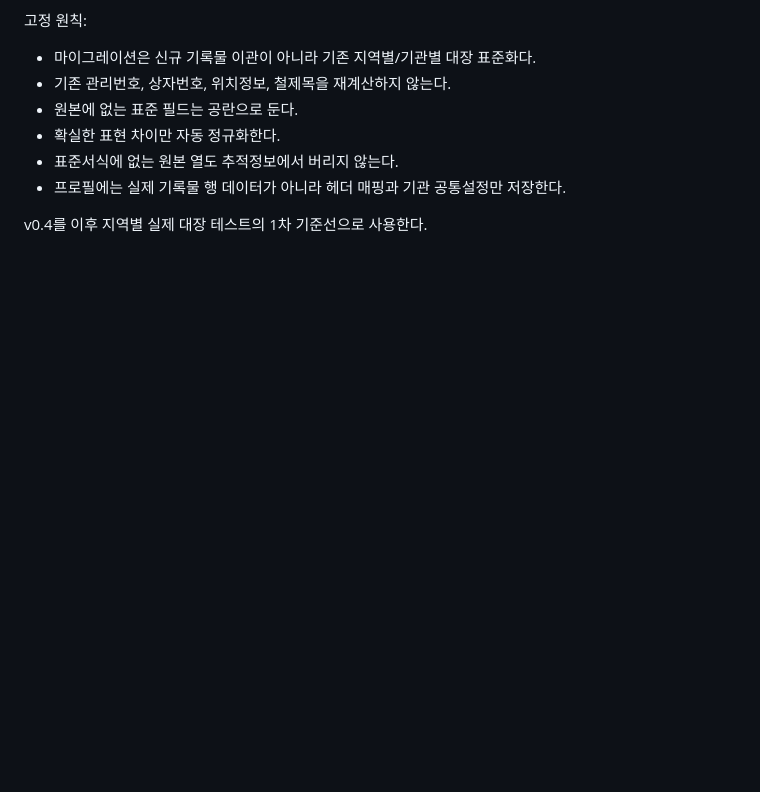
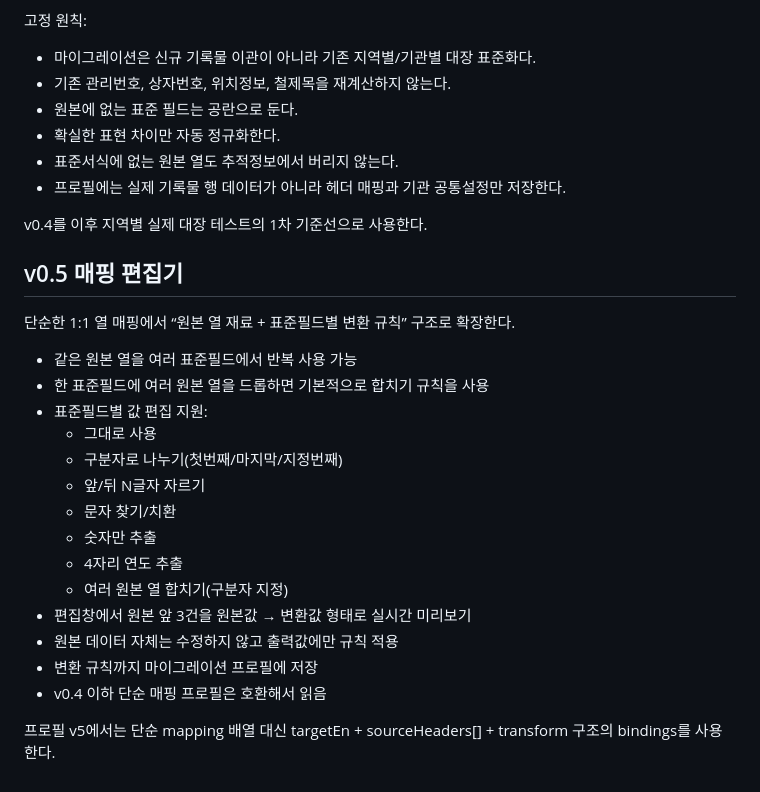
Before and after one commit to kirakein-gif/ddalkkak-records, a Markdown page: apps/migration/README.md, the part around the change. Drawn GitHub-style; blank space fills up the shorter version.

Commit message:
Document migration v0.5 mapping transform editor

```diff
--- a/apps/migration/README.md
+++ b/apps/migration/README.md
@@ -100,3 +100,25 @@ UX:
 - 프로필에는 실제 기록물 행 데이터가 아니라 헤더 매핑과 기관 공통설정만 저장한다.
 
 v0.4를 이후 지역별 실제 대장 테스트의 1차 기준선으로 사용한다.
+
+
+## v0.5 매핑 편집기
+
+단순한 1:1 열 매핑에서 “원본 열 재료 + 표준필드별 변환 규칙” 구조로 확장한다.
+
+- 같은 원본 열을 여러 표준필드에서 반복 사용 가능
+- 한 표준필드에 여러 원본 열을 드롭하면 기본적으로 합치기 규칙을 사용
+- 표준필드별 값 편집 지원:
+  - 그대로 사용
+  - 구분자로 나누기(첫번째/마지막/지정번째)
+  - 앞/뒤 N글자 자르기
+  - 문자 찾기/치환
+  - 숫자만 추출
+  - 4자리 연도 추출
+  - 여러 원본 열 합치기(구분자 지정)
+- 편집창에서 원본 앞 3건을 원본값 → 변환값 형태로 실시간 미리보기
+- 원본 데이터 자체는 수정하지 않고 출력값에만 규칙 적용
+- 변환 규칙까지 마이그레이션 프로필에 저장
+- v0.4 이하 단순 매핑 프로필은 호환해서 읽음
+
+프로필 v5에서는 단순 mapping 배열 대신 targetEn + sourceHeaders[] + transform 구조의 bindings를 사용한다.
```
